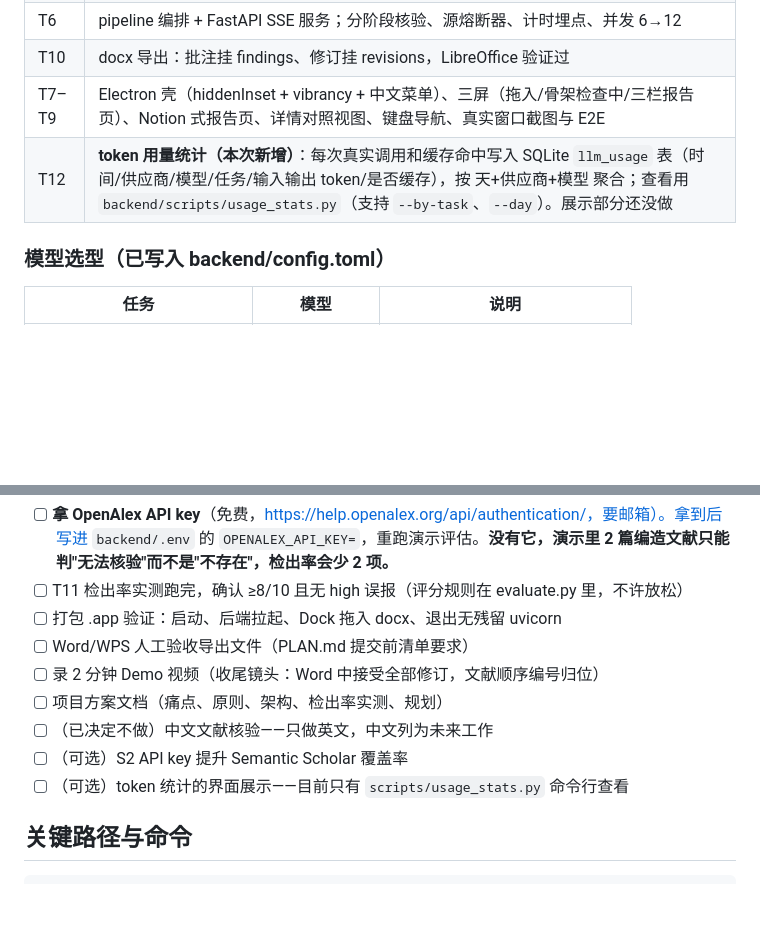
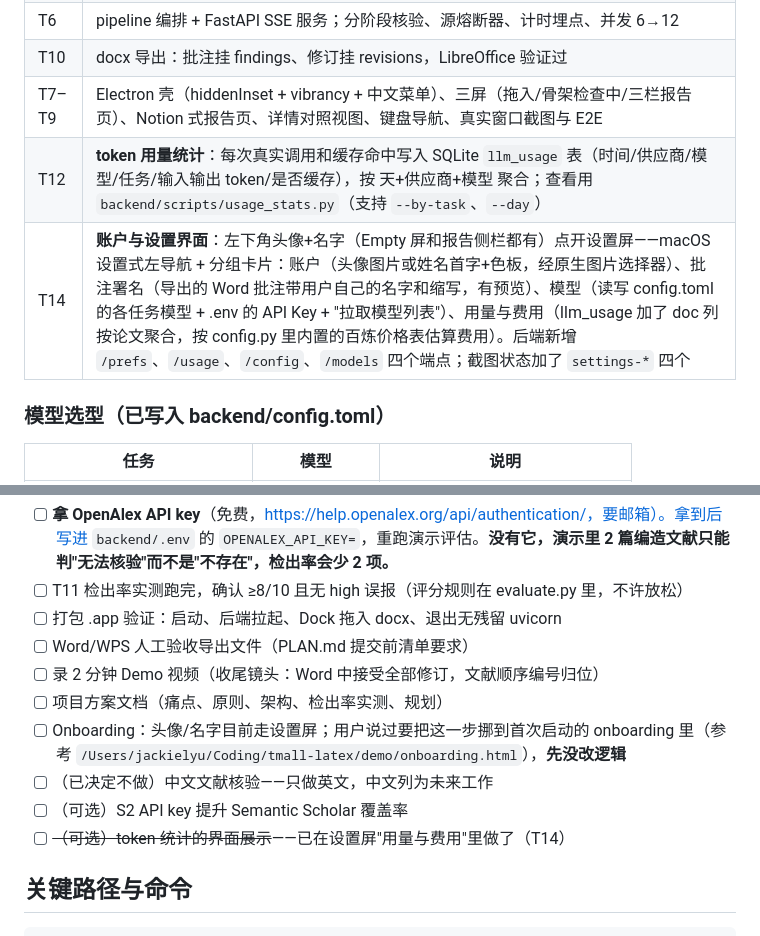
Before and after one commit to may3rr/clover, a Markdown page: HANDOFF.md, 2 parts joined by grey strips. GitHub-like rendering; blank space fills up the shorter version.

Commit message:
handoff: T14 settings screen + usage view noted

```diff
--- a/HANDOFF.md
+++ b/HANDOFF.md
@@ -21,7 +21,8 @@
 | T6 | pipeline 编排 + FastAPI SSE 服务；分阶段核验、源熔断器、计时埋点、并发 6→12 |
 | T10 | docx 导出：批注挂 findings、修订挂 revisions，LibreOffice 验证过 |
 | T7–T9 | Electron 壳（hiddenInset + vibrancy + 中文菜单）、三屏（拖入/骨架检查中/三栏报告页）、Notion 式报告页、详情对照视图、键盘导航、真实窗口截图与 E2E |
-| T12 | **token 用量统计（本次新增）**：每次真实调用和缓存命中写入 SQLite `llm_usage` 表（时间/供应商/模型/任务/输入输出 token/是否缓存），按 天+供应商+模型 聚合；查看用 `backend/scripts/usage_stats.py`（支持 `--by-task`、`--day`）。展示部分还没做 |
+| T12 | **token 用量统计**：每次真实调用和缓存命中写入 SQLite `llm_usage` 表（时间/供应商/模型/任务/输入输出 token/是否缓存），按 天+供应商+模型 聚合；查看用 `backend/scripts/usage_stats.py`（支持 `--by-task`、`--day`） |
+| T14 | **账户与设置界面**：左下角头像+名字（Empty 屏和报告侧栏都有）点开设置屏——macOS 设置式左导航 + 分组卡片：账户（头像图片或姓名首字+色板，经原生图片选择器）、批注署名（导出的 Word 批注带用户自己的名字和缩写，有预览）、模型（读写 config.toml 的各任务模型 + .env 的 API Key + "拉取模型列表"）、用量与费用（llm_usage 加了 doc 列按论文聚合，按 config.py 里内置的百炼价格表估算费用）。后端新增 `/prefs`、`/usage`、`/config`、`/models` 四个端点；截图状态加了 `settings-*` 四个 |
 
 ### 模型选型（已写入 backend/config.toml）
 
@@ -65,9 +66,10 @@
 - [ ]  Word/WPS 人工验收导出文件（PLAN.md 提交前清单要求）
 - [ ] 录 2 分钟 Demo 视频（收尾镜头：Word 中接受全部修订，文献顺序编号归位）
 - [ ] 项目方案文档（痛点、原则、架构、检出率实测、规划）
+- [ ] Onboarding：头像/名字目前走设置屏；用户说过要把这一步挪到首次启动的 onboarding 里（参考 `/Users/jackielyu/Coding/tmall-latex/demo/onboarding.html`），**先没改逻辑**
 - [ ] （已决定不做）中文文献核验——只做英文，中文列为未来工作
 - [ ] （可选）S2 API key 提升 Semantic Scholar 覆盖率
-- [ ] （可选）token 统计的界面展示——目前只有 `scripts/usage_stats.py` 命令行查看
+- [ ] ~~（可选）token 统计的界面展示~~——已在设置屏"用量与费用"里做了（T14）
 
 ## 关键路径与命令
 
```
